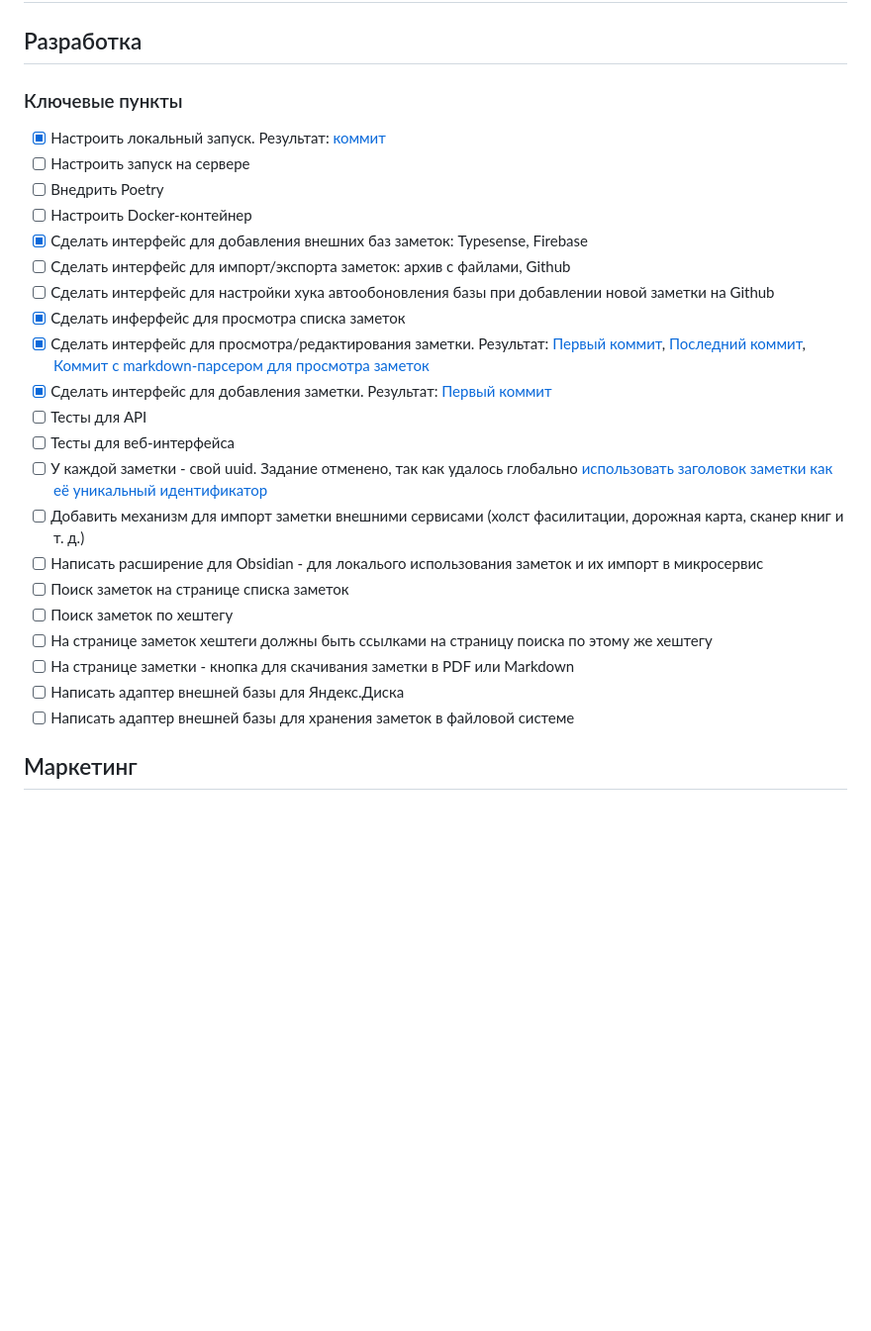
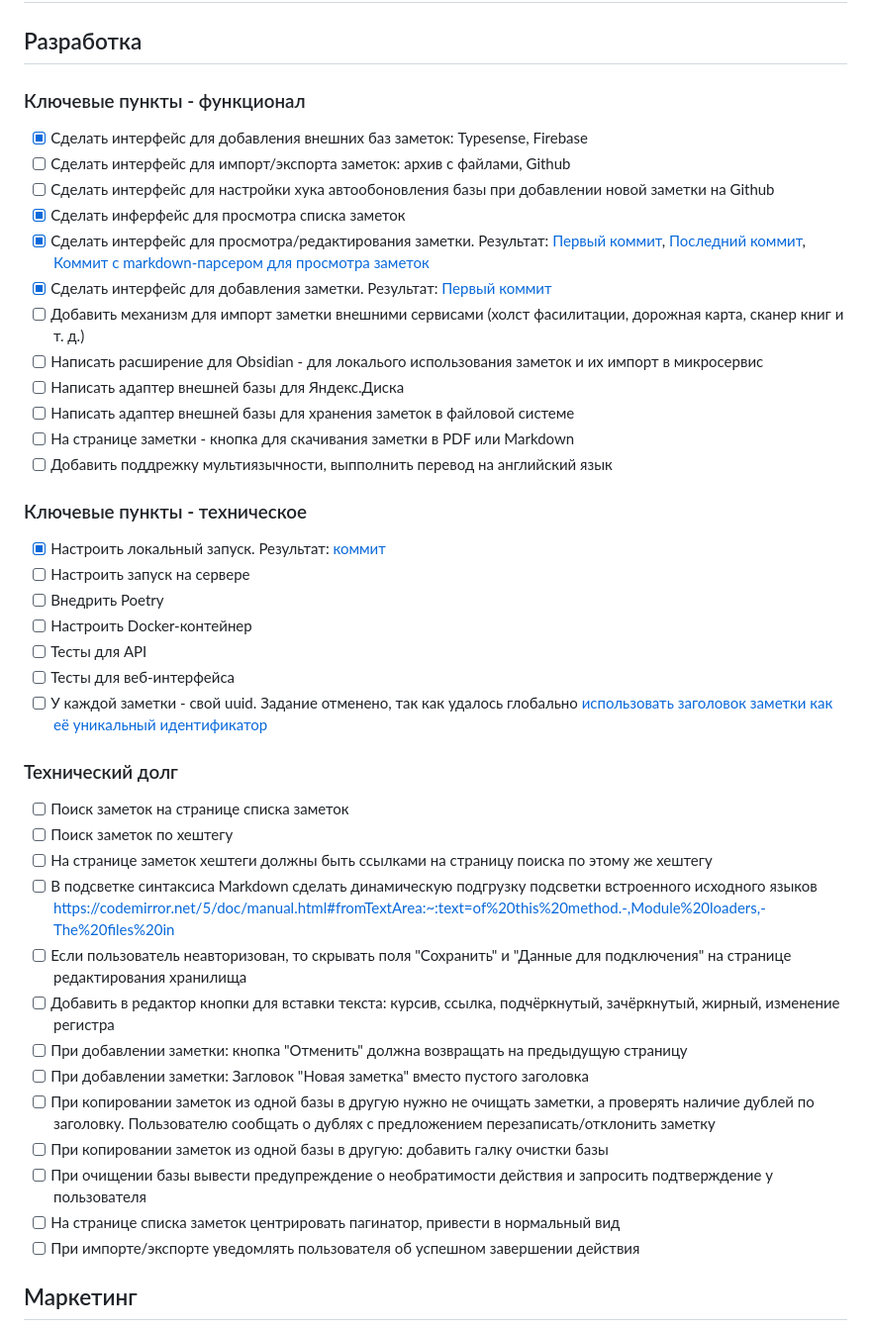
Before and after one commit to syeysk/django-sy-notes, a Markdown page: ROADMAP.md, the part around the change. Shown at 99% size. Rendered like a GitHub page; blank space fills up the shorter version.

Commit message:
add many tasks

```diff
--- a/ROADMAP.md
+++ b/ROADMAP.md
@@ -2,29 +2,47 @@
 
 ## Разработка
 
-### Ключевые пункты
+### Ключевые пункты - функционал
 
-- [x] Настроить локальный запуск. Результат: [коммит](https://github.com/syeysk/django-sy-notes/commit/db9a40eced5dd4e6e393a05dd815d6de8c35b966)
-- [ ] Настроить запуск на сервере
-- [ ] Внедрить Poetry
-- [ ] Настроить Docker-контейнер
 - [x] Сделать интерфейс для добавления внешних баз заметок: Typesense, Firebase
 - [ ] Сделать интерфейс для импорт/экспорта заметок: архив с файлами, Github
 - [ ] Сделать интерфейс для настройки хука автообоновления базы при добавлении новой заметки на Github
 - [x] Сделать инферфейс для просмотра списка заметок
 - [x] Сделать интерфейс для просмотра/редактирования заметки. Результат: [Первый коммит](https://github.com/syeysk/django-sy-notes/commit/1164961be997ad3a040a4e7cefabad85ca6cc1f8), [Последний коммит](https://github.com/syeysk/django-sy-notes/commit/4eec4009580c53cf1e6574506ddec52ffcdf04dd), [Коммит с markdown-парсером для просмотра заметок](https://github.com/syeysk/django-sy-notes/commit/a066f68385ea992cc2a87d70e6c65ca3a105f956)
 - [x] Сделать интерфейс для добавления заметки. Результат: [Первый коммит](https://github.com/syeysk/django-sy-notes/commit/d67586ae25c927977b69c2426b7c2123de3e8fd2)
+- [ ] Добавить механизм для импорт заметки внешними сервисами (холст фасилитации, дорожная карта, сканер книг и т. д.)
+- [ ] Написать расширение для Obsidian - для локалього использования заметок и их импорт в микросервис
+- [ ] Написать адаптер внешней базы для Яндекс.Диска
+- [ ] Написать адаптер внешней базы для хранения заметок в файловой системе
+- [ ] На странице заметки - кнопка для скачивания заметки в PDF или Markdown
+- [ ] Добавить поддрежку мультиязычности, выпполнить перевод на английский язык
+
+### Ключевые пункты - техническое
+
+- [x] Настроить локальный запуск. Результат: [коммит](https://github.com/syeysk/django-sy-notes/commit/db9a40eced5dd4e6e393a05dd815d6de8c35b966)
+- [ ] Настроить запуск на сервере
+- [ ] Внедрить Poetry
+- [ ] Настроить Docker-контейнер
 - [ ] Тесты для API
 - [ ] Тесты для веб-интерфейса
 - [ ] У каждой заметки - свой uuid. Задание отменено, так как удалось глобально [использовать заголовок заметки как её уникальный идентификатор](https://github.com/syeysk/django-sy-notes/commit/9b96859dedee71382dc7ac8f9a1e688d4cf14666)
-- [ ] Добавить механизм для импорт заметки внешними сервисами (холст фасилитации, дорожная карта, сканер книг и т. д.)
-- [ ] Написать расширение для Obsidian - для локалього использования заметок и их импорт в микросервис
+
+### Технический долг
+
 - [ ] Поиск заметок на странице списка заметок
 - [ ] Поиск заметок по хештегу
 - [ ] На странице заметок хештеги должны быть ссылками на страницу поиска по этому же хештегу
-- [ ] На странице заметки - кнопка для скачивания заметки в PDF или Markdown
-- [ ] Написать адаптер внешней базы для Яндекс.Диска
-- [ ] Написать адаптер внешней базы для хранения заметок в файловой системе
+- [ ] В подсветке синтаксиса Markdown сделать динамическую подгрузку подсветки встроенного исходного языков
+  https://codemirror.net/5/doc/manual.html#fromTextArea:~:text=of%20this%20method.-,Module%20loaders,-The%20files%20in
+- [ ] Если пользователь неавторизован, то скрывать поля "Сохранить" и "Данные для подключения" на странице редактирования хранилища
+- [ ] Добавить в редактор кнопки для вставки текста: курсив, ссылка, подчёркнутый, зачёркнутый, жирный, изменение регистра
+- [ ] При добавлении заметки: кнопка "Отменить" должна возвращать на предыдущую страницу
+- [ ] При добавлении заметки: Загловок "Новая заметка" вместо пустого заголовка
+- [ ] При копировании заметок из одной базы в другую нужно не очищать заметки, а проверять наличие дублей по заголовку. Пользователю сообщать о дублях с предложением перезаписать/отклонить заметку
+- [ ] При копировании заметок из одной базы в другую: добавить галку очистки базы
+- [ ] При очищении базы вывести предупреждение о необратимости действия и запросить подтверждение у пользователя
+- [ ] На странице списка заметок центрировать пагинатор, привести в нормальный вид
+- [ ] При импорте/экспорте уведомлять пользователя об успешном завершении действия
 
 ## Маркетинг
 
```
